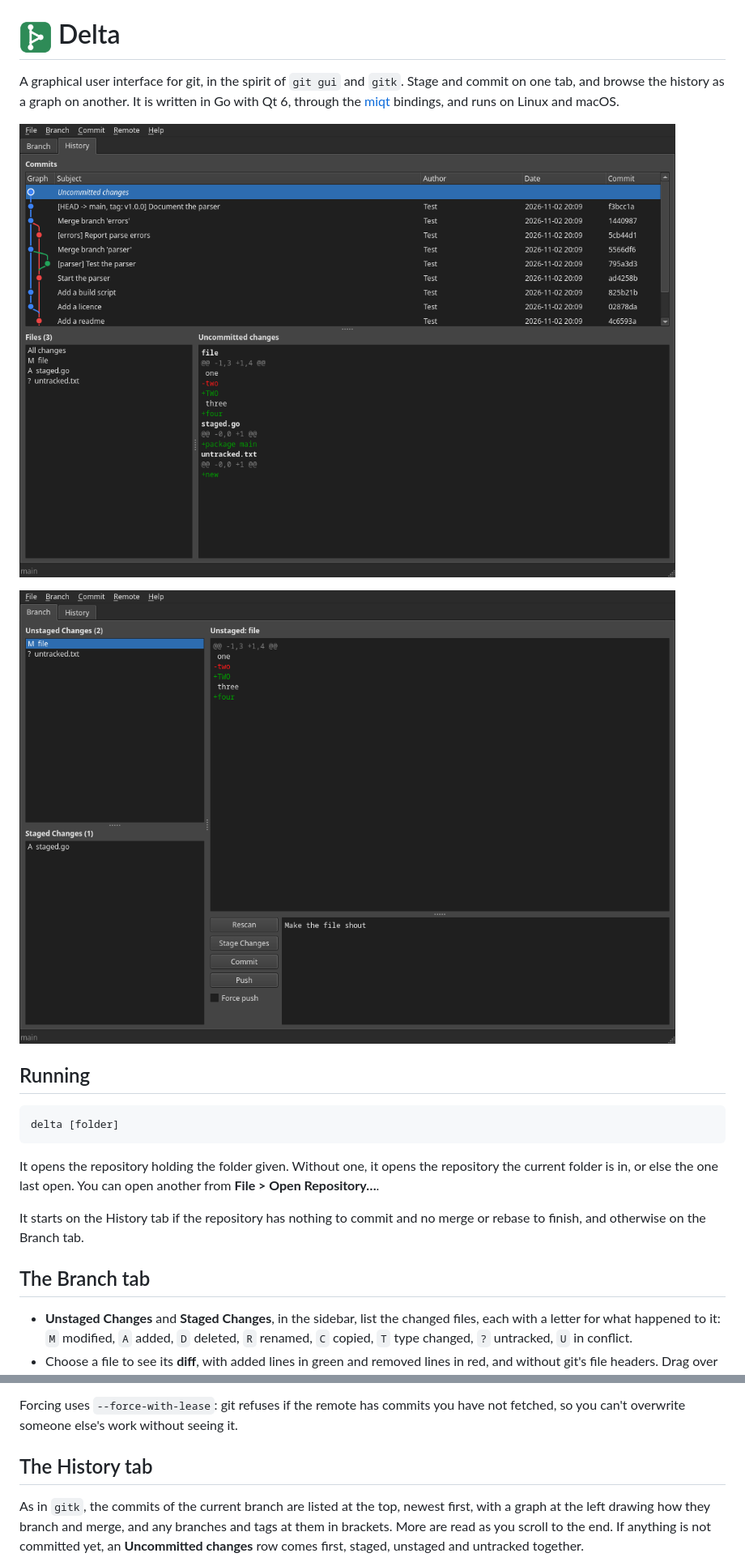
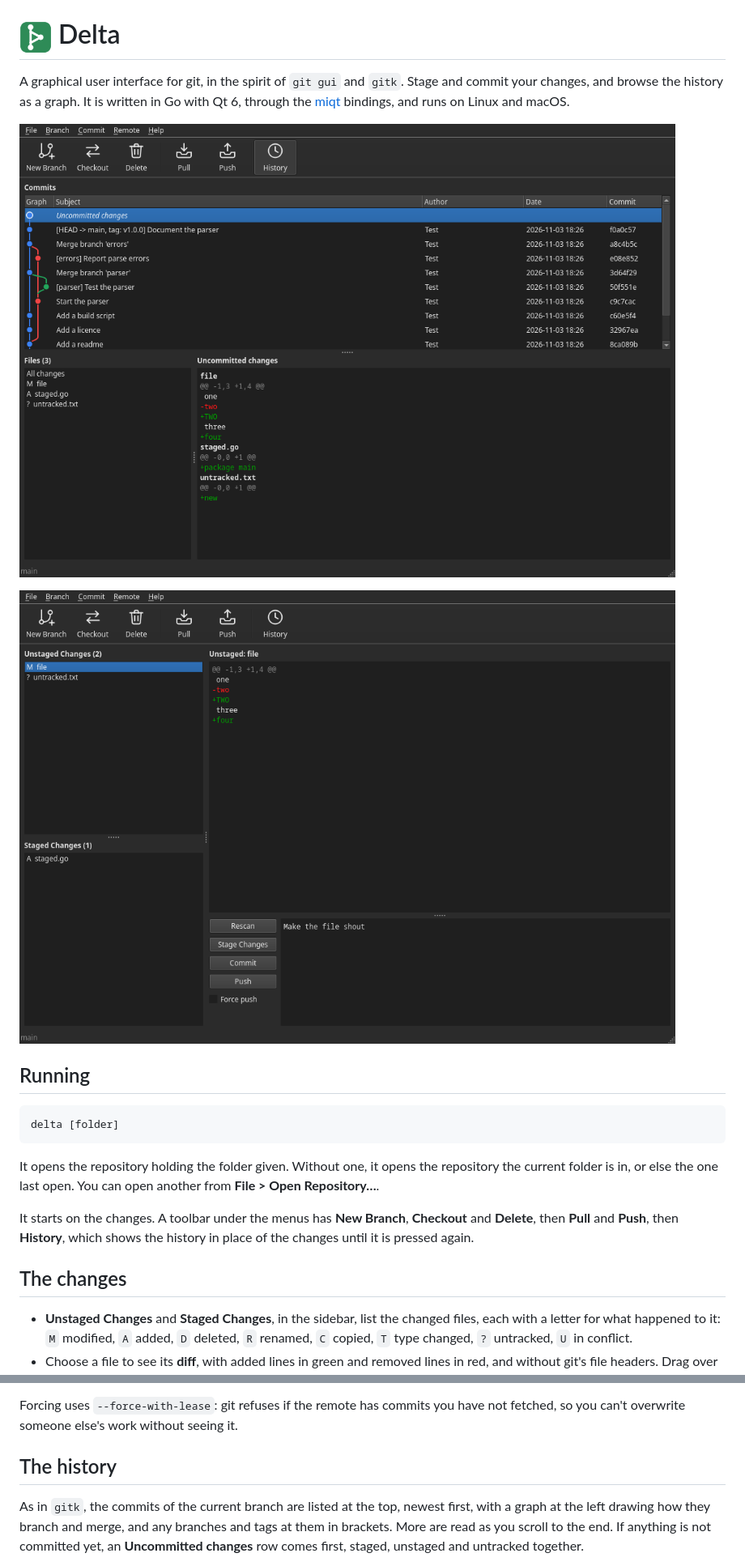
Before and after one commit to nomad-software/delta, a Markdown page: README.md, 2 parts joined by grey strips. Shown at 81% size. Rendered like a GitHub page; pictures changed too: docs/branch.png, docs/history.png.

Commit message:
Added a toolbar.

```diff
--- a/README.md
+++ b/README.md
@@ -1,7 +1,7 @@
 # <img src="packaging/delta.png" alt="" width="40" height="40"> Delta
 
 A graphical user interface for git, in the spirit of `git gui` and `gitk`.
-Stage and commit on one tab, and browse the history as a graph on another. It is
+Stage and commit your changes, and browse the history as a graph. It is
 written in Go with Qt 6, through the [miqt](https://github.com/mappu/miqt)
 bindings, and runs on Linux and macOS.
 
@@ -19,10 +19,11 @@ It opens the repository holding the folder given. Without one, it opens the
 repository the current folder is in, or else the one last open. You can open
 another from **File > Open Repository…**.
 
-It starts on the History tab if the repository has nothing to commit and no
-merge or rebase to finish, and otherwise on the Branch tab.
+It starts on the changes. A toolbar under the menus has **New Branch**,
+**Checkout** and **Delete**, then **Pull** and **Push**, then **History**, which
+shows the history in place of the changes until it is pressed again.
 
-## The Branch tab
+## The changes
 
 * **Unstaged Changes** and **Staged Changes**, in the sidebar, list the changed
   files, each with a letter for what happened to it: `M` modified, `A` added,
@@ -43,7 +44,7 @@ merge or rebase to finish, and otherwise on the Branch tab.
 Forcing uses `--force-with-lease`: git refuses if the remote has commits you have
 not fetched, so you can't overwrite someone else's work without seeing it.
 
-## The History tab
+## The history
 
 As in `gitk`, the commits of the current branch are listed at the top, newest
 first, with a graph at the left drawing how they branch and merge, and any
```
Also changed, not shown: other parts of README.md (+6 -7 lines), CLAUDE.md (+5 -5 lines), 5 other files.
